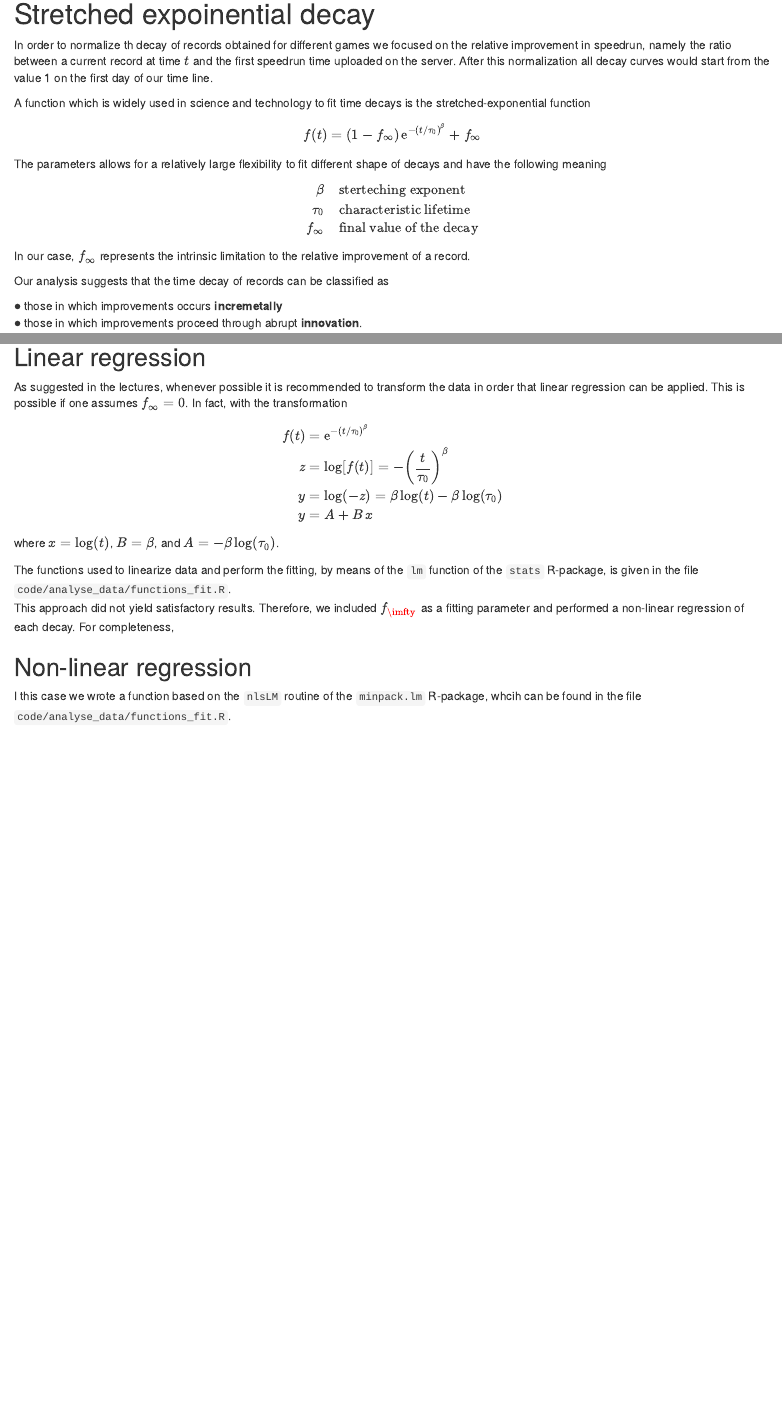
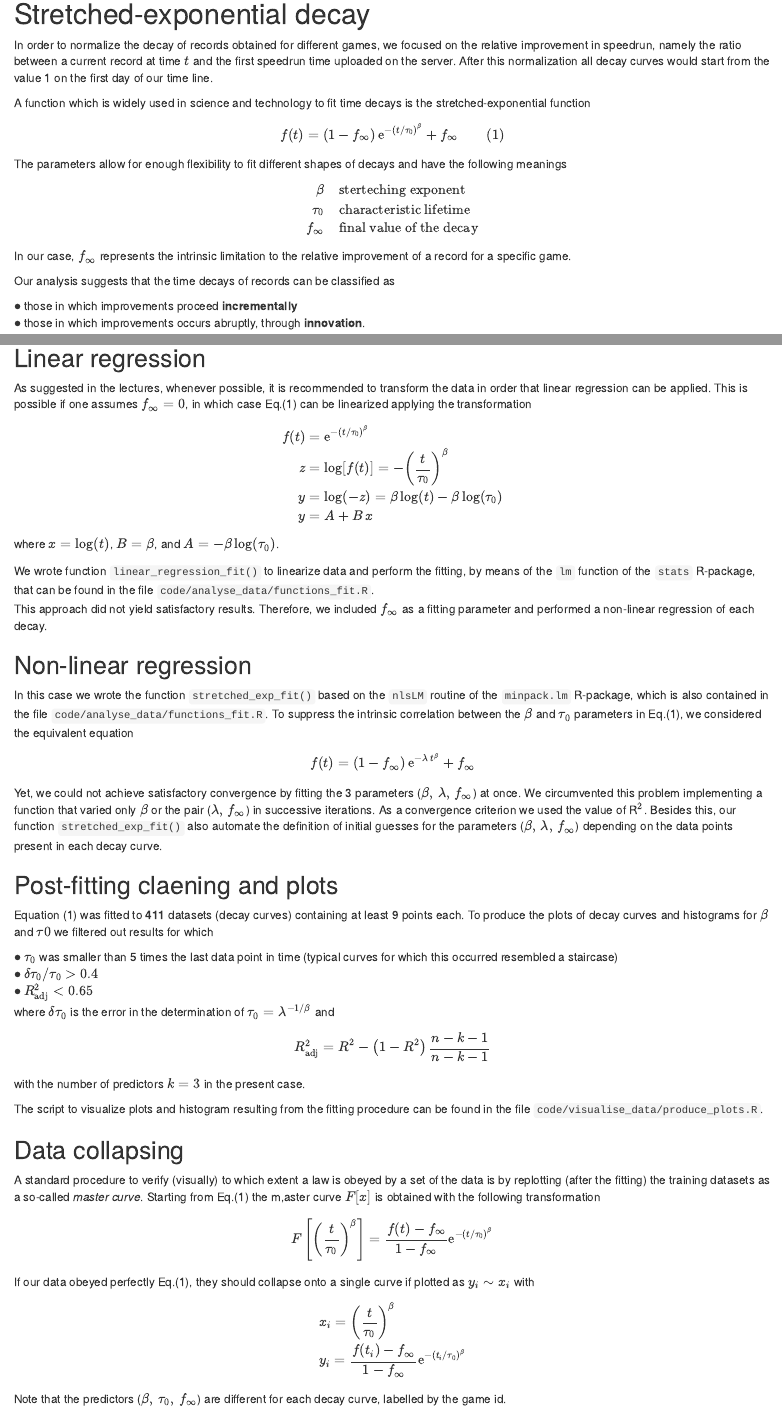
Before and after one commit to fp3draza/videogame_innovations, an R Markdown document (Readme.Rmd): the page in a window 1100 px wide, from 450 px down before the commit and from 480 px down after it, so that both start at the same text, and a second part further down, joined at a grey line. Rendered offline with R 4.5, knitr and Pandoc, with nearby package versions; some code elsewhere in the file could not run offline.

Commit message:
Readme Alessandro

```diff
--- a/Readme.Rmd
+++ b/Readme.Rmd
@@ -38,13 +42,12 @@ $\bullet$ exploring whether available metadata of different games could explain
 
-# Stretched expoinential decay
-
-In order to normalize th decay of records obtained for different games we focused on the relative improvement in speedrun, namely the ratio between a current record at time $t$ and the first speedrun time uploaded on the server. After this normalization all decay curves would start from the value 1 on the first day of our time line.
+In order to normalize the decay of records obtained for different games, we focused on the relative improvement in speedrun, namely the ratio between a current record at time $t$ and the first speedrun time uploaded on the server. After this normalization all decay curves would start from the value 1 on the first day of our time line.
 
 A function which is widely used in science and technology to fit time decays is the stretched-exponential function
 \begin{equation}
 f(t) = \left(1-f_\infty\right) {\rm e}^{-(t/\tau_0)^\beta} + f_\infty
+\qquad (1)
 \end{equation}
-The parameters allows for a relatively large flexibility to fit different shape of decays and have the following meaning
+The parameters allow for enough flexibility to fit different shapes of decays and have the following meanings
 \begin{equation}
 \begin{split}
 \beta & \quad\text{sterteching exponent} \\
@@ -52,10 +55,10 @@ The parameters allows for a relatively large flexibility to fit different shape
 f_\infty & \quad \text{final value of the decay}
 \end{split}
 \end{equation}
-In our case, $f_\infty$ represents the intrinsic limitation to the relative improvement of a record.
+In our case, $f_\infty$ represents the intrinsic limitation to the relative improvement of a record for a specific game.
 
-Our analysis suggests that the time decay of records can be classified as
+Our analysis suggests that the time decays of records can be classified as
 
-$\bullet$ those in which improvements occurs **incremetally**
-$\bullet$ those in which improvements proceed through abrupt **innovation**.
+$\bullet$ those in which improvements proceed **incrementally**
+$\bullet$ those in which improvements occurs abruptly, through **innovation**.
 
@@ -140,7 +139,7 @@ plot_grid(p1, p2)
 
 ## Linear regression
 
-As suggested in the lectures, whenever possible it is recommended to transform the data in order that linear regression can be applied. This is possible if one assumes $f_\infty= 0$. In fact, with the transformation
+As suggested in the lectures, whenever possible, it is recommended to transform the data in order that linear regression can be applied. This is possible if one assumes $f_\infty= 0$, in which case Eq.(1) can be linearized applying the transformation
 
 \begin{equation}
 \begin{split}
@@ -153,11 +152,52 @@ y & = A + B\, x  \\
 where $x = \log(t)$, $B=\beta$, and $A=- \beta\log(\tau_0)$.
 
 
-The functions used to linearize data and perform the fitting, by means of the `lm` function of the `stats` R-package, is given in the file  `code/analyse_data/functions_fit.R`.
-This approach did not yield satisfactory results. Therefore, we included $f_\imfty$ as a fitting parameter and performed a non-linear regression of each decay.
-For completeness,
+We wrote function `linear_regression_fit()` to linearize data and perform the fitting, by means of the `lm` function of the `stats` R-package, that can be found in the file  `code/analyse_data/functions_fit.R`.
+This approach did not yield satisfactory results. Therefore, we included $f_\infty$ as a fitting parameter and performed a non-linear regression of each decay.
+
 
 
 ## Non-linear regression
 
-I this case we wrote a function based on the `nlsLM` routine of the `minpack.lm` R-package, whcih can be found in the file  `code/analyse_data/functions_fit.R`.
+In this case we wrote the function `stretched_exp_fit()` based on the `nlsLM` routine of the `minpack.lm` R-package, which is also contained in the file `code/analyse_data/functions_fit.R`. To suppress the intrinsic correlation between the
+$\beta$ and $\tau_0$ parameters in Eq.(1), we considered the equivalent equation
+\begin{equation}
+f(t) = \left(1-f_\infty\right) {\rm e}^{-\lambda \, t^\beta} + f_\infty
+\end{equation}
+
+Yet, we could not achieve satisfactory convergence by fitting the 3 parameters ($\beta,\,\lambda,\, f_\infty$) at once. We circumvented this problem implementing a function that varied only $\beta$ or the pair  ($\lambda,\, f_\infty$) in successive iterations. As a convergence criterion we used the value of R$^2$.
+Besides this, our function `stretched_exp_fit()` also automate the definition of initial guesses for the parameters ($\beta,\,\lambda,\, f_\infty$) depending on the data points present in each decay curve.
+
+
+
+## Post-fitting claening and plots
+
+Equation (1) was fitted to **411** datasets (decay curves) containing at least 9 points each.
+To produce the plots of decay curves and histograms for $\beta$ and $\tau0$ we filtered out results for which
+
+$\bullet$ $\tau_0$ was smaller than 5 times the last data point in time (typical curves for which this occurred resembled a staircase)
+$\bullet$ $\delta \tau_0/\tau_0 > 0.4$
+$\bullet$ $R^2_{\rm adj} < 0.65$
+where $\delta \tau_0$ is the error in the determination of $\tau_0=\lambda^{-1/\beta}$ and
+\begin{equation}
+R^2_{\rm adj} = R^2 - \left(1-R^2\right) \frac{n-k-1}{n-k-1}
+\end{equation}
+with the number of predictors $k=3$ in the present case.
+
+The script to visualize plots and histogram resulting from the fitting procedure can be found in the file `code/visualise_data/produce_plots.R`.
+
+
+## Data collapsing
+
+A standard procedure to verify (visually) to which extent a law is obeyed by a set of the data is by replotting (after the fitting) the training datasets as a so-called *master curve*. Starting from Eq.(1) the m,aster curve $F[x]$ is obtained with the following transformation
+\begin{equation}
+F\left[\left(\frac{t}{\tau_0}\right)^\beta\right] =\frac{f(t)-f_\infty}{1-f_\infty}{\rm e}^{-(t/\tau_0)^\beta}
+\end{equation}
+If our data obeyed perfectly Eq.(1), they should collapse onto a single curve if plotted as $y_i \sim x_i$ with
+\begin{equation}
+\begin{split}
+& x_i = \left(\frac{t}{\tau_0}\right)^\beta \\
+&y_i =\frac{f(t_i)-f_\infty}{1-f_\infty}{\rm e}^{-(t_i/\tau_0)^\beta}
+\end{split}
+\end{equation}
+Note that the predictors ($\beta,\,\tau_0,\, f_\infty$) are different for each decay curve, labelled by the game id.
```
Also changed, not shown: code/visualise_data/produce_plots.R (+2 -0 lines), Readme.html (added), Readme.Rmd (51 more changed lines), 1 other file.
